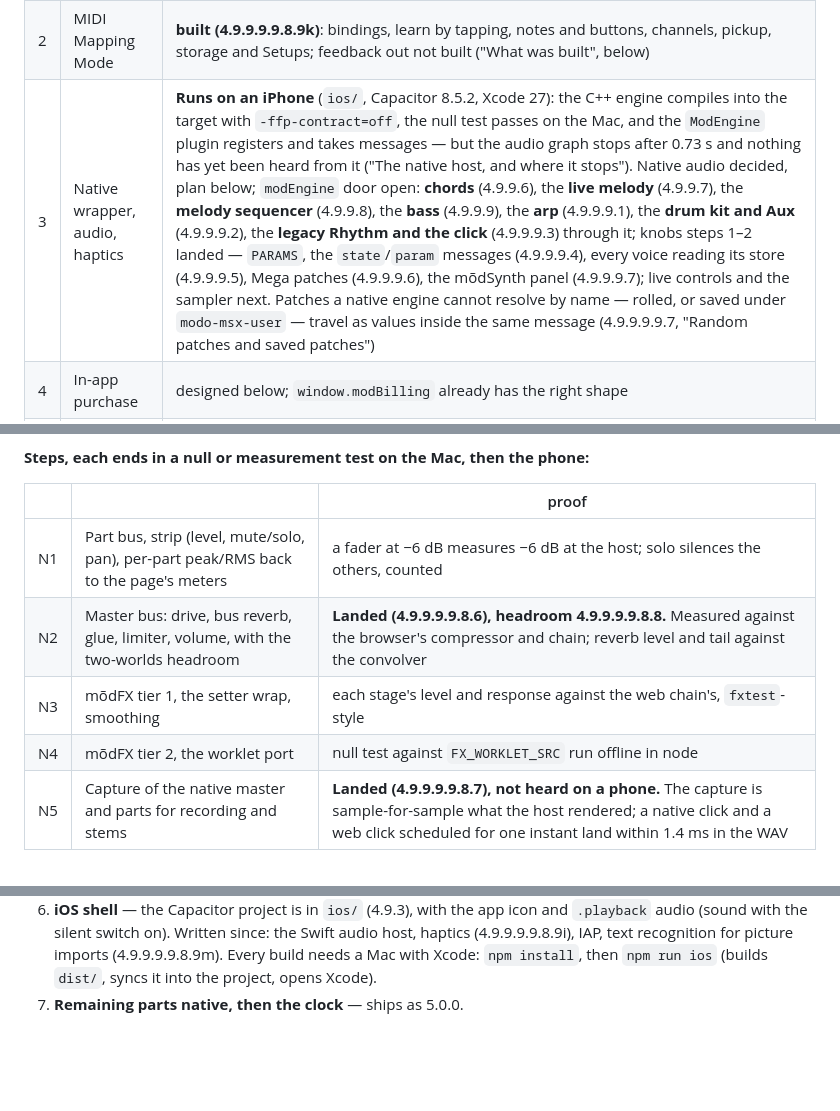
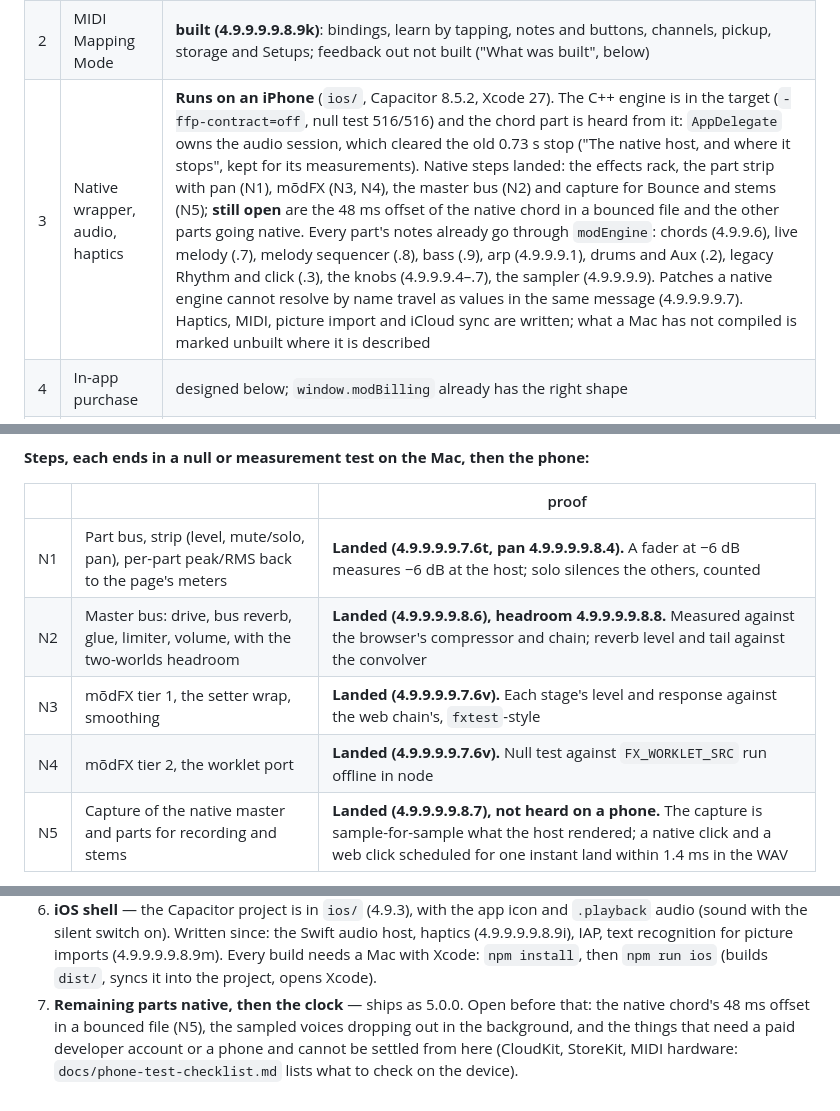
Before and after one commit to handelmusic-cpu/modriff, a Markdown page: docs/v5-architecture.md, 3 parts joined by grey strips. Rendered like a GitHub page; blank space fills up the shorter version.

Commit message:
docs: the plan's status table and native steps match what shipped through 4.9.9.9.9.8.9v
Row 3 still said the audio graph stops after 0.73 s and nothing had been heard;
that was resolved in 4.9.9.9.9.7. The native mixer section was headed 'nothing
built yet' with N1, N3, N4 unmarked. The phone checklist named 9q, not the 9v build.

Co-authored-by: Claude <noreply@anthropic.com>

```diff
--- a/docs/v5-architecture.md
+++ b/docs/v5-architecture.md
@@ -12,7 +12,7 @@ are cheaper to make before code than after.
 |---|---|---|
 | 1 | General chord model | **landed** — model, parser, playback reads exact notes, chord-sheet import (4.9.3) |
 | 2 | MIDI Mapping Mode | **built (4.9.9.9.9.8.9k)**: bindings, learn by tapping, notes and buttons, channels, pickup, storage and Setups; feedback out not built ("What was built", below) |
-| 3 | Native wrapper, audio, haptics | **Runs on an iPhone** (`ios/`, Capacitor 8.5.2, Xcode 27): the C++ engine compiles into the target with `-ffp-contract=off`, the null test passes on the Mac, and the `ModEngine` plugin registers and takes messages — but the audio graph stops after 0.73 s and nothing has yet been heard from it ("The native host, and where it stops"). Native audio decided, plan below; `modEngine` door open: **chords** (4.9.9.6), the **live melody** (4.9.9.7), the **melody sequencer** (4.9.9.8), the **bass** (4.9.9.9), the **arp** (4.9.9.9.1), the **drum kit and Aux** (4.9.9.9.2), the **legacy Rhythm and the click** (4.9.9.9.3) through it; knobs steps 1–2 landed — `PARAMS`, the `state`/`param` messages (4.9.9.9.4), every voice reading its store (4.9.9.9.5), Mega patches (4.9.9.9.6), the mõdSynth panel (4.9.9.9.7); live controls and the sampler next. Patches a native engine cannot resolve by name — rolled, or saved under `modo-msx-user` — travel as values inside the same message (4.9.9.9.9.7, "Random patches and saved patches") |
+| 3 | Native wrapper, audio, haptics | **Runs on an iPhone** (`ios/`, Capacitor 8.5.2, Xcode 27). The C++ engine is in the target (`-ffp-contract=off`, null test 516/516) and the chord part is heard from it: `AppDelegate` owns the audio session, which cleared the old 0.73 s stop ("The native host, and where it stops", kept for its measurements). Native steps landed: the effects rack, the part strip with pan (N1), mõdFX (N3, N4), the master bus (N2) and capture for Bounce and stems (N5); **still open** are the 48 ms offset of the native chord in a bounced file and the other parts going native. Every part's notes already go through `modEngine`: chords (4.9.9.6), live melody (.7), melody sequencer (.8), bass (.9), arp (4.9.9.9.1), drums and Aux (.2), legacy Rhythm and click (.3), the knobs (4.9.9.9.4–.7), the sampler (4.9.9.9.9). Patches a native engine cannot resolve by name travel as values in the same message (4.9.9.9.9.7). Haptics, MIDI, picture import and iCloud sync are written; what a Mac has not compiled is marked unbuilt where it is described |
 | 4 | In-app purchase | designed below; `window.modBilling` already has the right shape |
 | 5 | Phase 2 | key colours, master EQ and iCloud sync **built** (4.9.9.9.9.8.9o to 9q); see "After launch". Extra themes and melody density not built |
 
@@ -1442,10 +1442,10 @@ decision rather than a default:
 
 | | | proof |
 |---|---|---|
-| N1 | Part bus, strip (level, mute/solo, pan), per-part peak/RMS back to the page's meters | a fader at −6 dB measures −6 dB at the host; solo silences the others, counted |
+| N1 | Part bus, strip (level, mute/solo, pan), per-part peak/RMS back to the page's meters | **Landed (4.9.9.9.9.7.6t, pan 4.9.9.9.9.8.4).** A fader at −6 dB measures −6 dB at the host; solo silences the others, counted |
 | N2 | Master bus: drive, bus reverb, glue, limiter, volume, with the two-worlds headroom | **Landed (4.9.9.9.9.8.6), headroom 4.9.9.9.9.8.8.** Measured against the browser's compressor and chain; reverb level and tail against the convolver |
-| N3 | mõdFX tier 1, the setter wrap, smoothing | each stage's level and response against the web chain's, `fxtest`-style |
-| N4 | mõdFX tier 2, the worklet port | null test against `FX_WORKLET_SRC` run offline in node |
+| N3 | mõdFX tier 1, the setter wrap, smoothing | **Landed (4.9.9.9.9.7.6v).** Each stage's level and response against the web chain's, `fxtest`-style |
+| N4 | mõdFX tier 2, the worklet port | **Landed (4.9.9.9.9.7.6v).** Null test against `FX_WORKLET_SRC` run offline in node |
 | N5 | Capture of the native master and parts for recording and stems | **Landed (4.9.9.9.9.8.7), not heard on a phone.** The capture is sample-for-sample what the host rendered; a native click and a web click scheduled for one instant land within 1.4 ms in the WAV |
 
 Where the host's capture is not running (an older build of the host, or it
@@ -2086,4 +2086,9 @@ an Equal/Pure switch, to hear it before touching the native engine.
    since: the Swift audio host, haptics (4.9.9.9.9.8.9i), IAP, text recognition
    for picture imports (4.9.9.9.9.8.9m). Every build needs a Mac with Xcode: `npm install`, then
    `npm run ios` (builds `dist/`, syncs it into the project, opens Xcode).
-7. **Remaining parts native, then the clock** — ships as 5.0.0.
+7. **Remaining parts native, then the clock** — ships as 5.0.0. Open before
+   that: the native chord's 48 ms offset in a bounced file (N5), the sampled
+   voices dropping out in the background, and the things that need a paid
+   developer account or a phone and cannot be settled from here (CloudKit,
+   StoreKit, MIDI hardware: `docs/phone-test-checklist.md` lists what to check
+   on the device).
```
Also changed, not shown: other parts of docs/v5-architecture.md (+1 -1 lines), docs/phone-test-checklist.md (+1 -1 lines).
